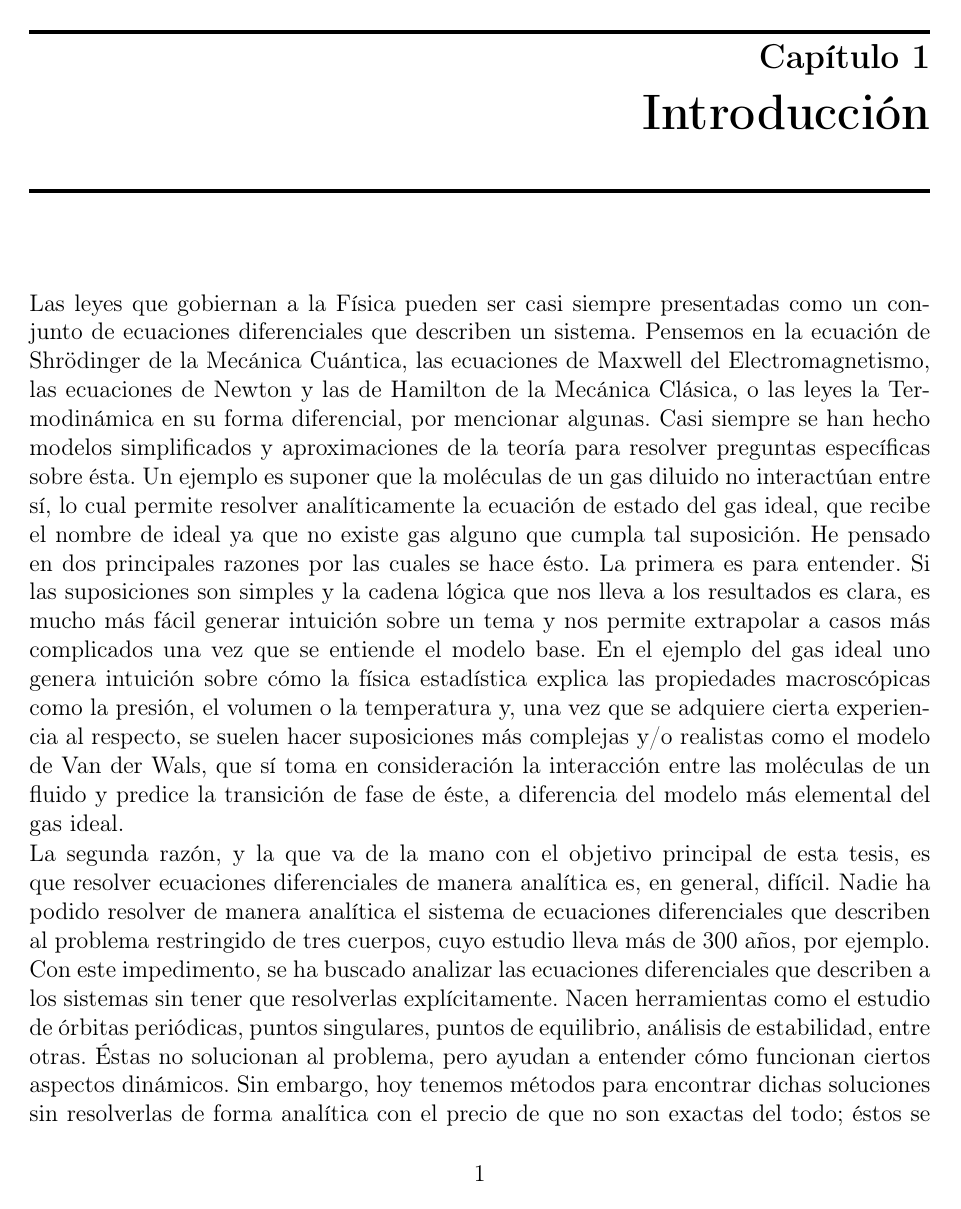
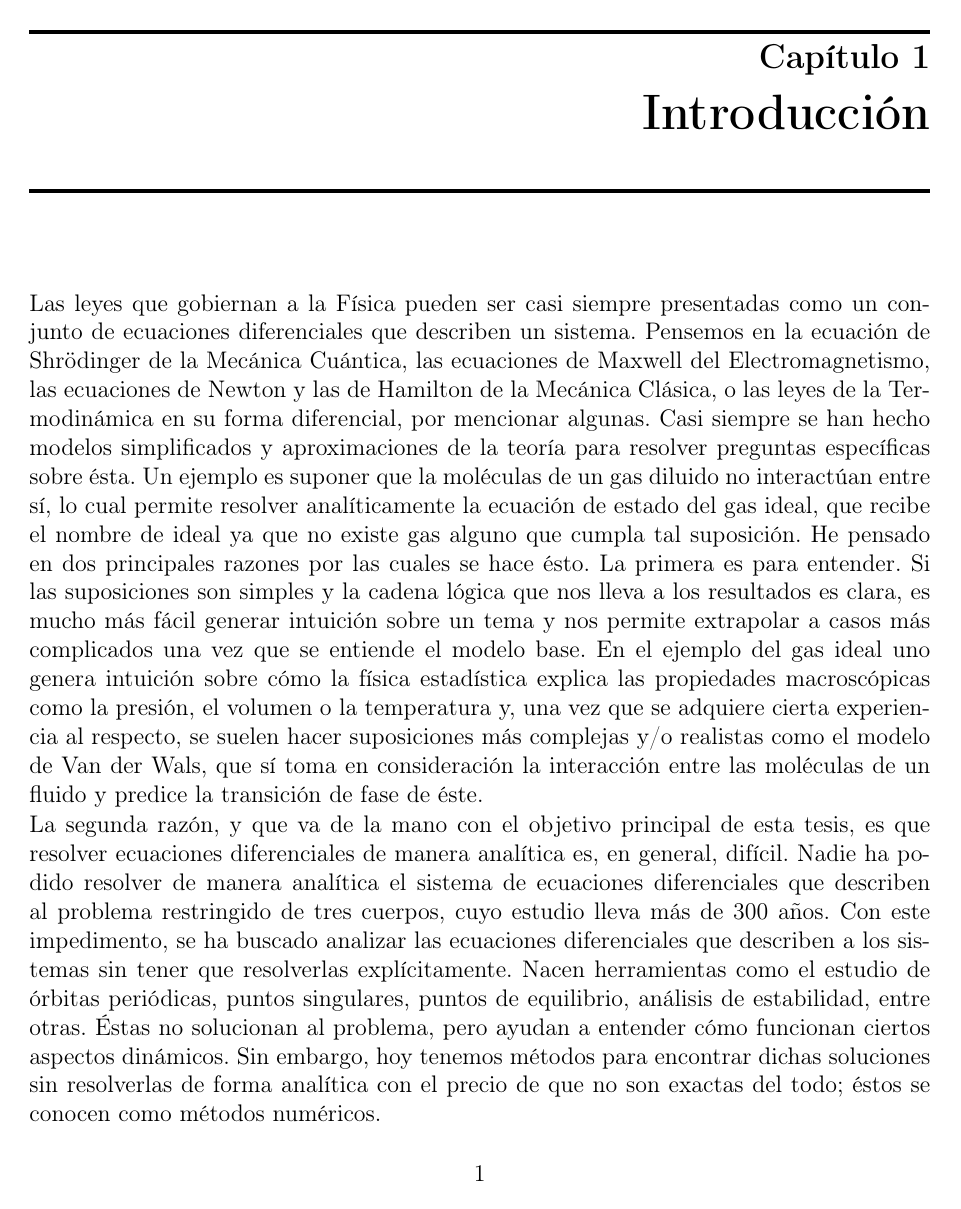
Before and after one commit to blas-ko/tesis_fisica_licenciatura, a LaTeX thesis (_Jet Transport/tesis.tex, which reads _Jet Transport/Chapters/00_intro.tex): page 15 of 100. Compiled offline with pdfLaTeX.

Commit message:
Corrections intro.

```diff
--- a/_Jet Transport/Chapters/00_intro.tex
+++ b/_Jet Transport/Chapters/00_intro.tex
@@ -1,5 +1,4 @@
-Las leyes que gobiernan a la Física pueden ser casi siempre presentadas como un conjunto de ecuaciones diferenciales que describen un sistema. Pensemos en la ecuación de Shrödinger de la Mecánica Cuántica, las ecuaciones de Maxwell del Electromagnetismo, las ecuaciones de Newton y las de Hamilton de la Mecánica Clásica, o las leyes la Termodinámica en su forma diferencial, por mencionar algunas. Casi siempre se han hecho modelos simplificados y aproximaciones de la teoría para resolver preguntas específicas sobre ésta. Un ejemplo es suponer que la moléculas de un gas diluido no interactúan entre sí, lo cual permite resolver analíticamente la ecuación de estado del gas ideal, que recibe el nombre de ideal ya que no existe gas alguno que cumpla tal suposición. He pensado en dos principales razones por las cuales se hace ésto. La primera es para entender. Si las suposiciones son simples y la cadena lógica que nos lleva a los resultados es clara, es mucho más fácil generar intuición sobre un tema y nos permite extrapolar a casos más complicados una vez que se entiende el modelo base. En el ejemplo del gas ideal uno genera intuición sobre cómo la física estadística explica las propiedades macroscópicas como la presión, el volumen o la temperatura y, una vez que se adquiere cierta experiencia al respecto, se suelen hacer suposiciones más complejas y/o realistas como el modelo de Van der Wals, que sí toma en consideración la interacción entre las moléculas de un fluido y predice la transición de fase de éste, a diferencia del modelo más elemental del gas ideal.
+Las leyes que gobiernan a la Física pueden ser casi siempre presentadas como un conjunto de ecuaciones diferenciales que describen un sistema. Pensemos en la ecuación de Shrödinger de la Mecánica Cuántica, las ecuaciones de Maxwell del Electromagnetismo, las ecuaciones de Newton y las de Hamilton de la Mecánica Clásica, o las leyes de la Termodinámica en su forma diferencial, por mencionar algunas. Casi siempre se han hecho modelos simplificados y aproximaciones de la teoría para resolver preguntas específicas sobre ésta. Un ejemplo es suponer que la moléculas de un gas diluido no interactúan entre sí, lo cual permite resolver analíticamente la ecuación de estado del gas ideal, que recibe el nombre de ideal ya que no existe gas alguno que cumpla tal suposición. He pensado en dos principales razones por las cuales se hace ésto. La primera es para entender. Si las suposiciones son simples y la cadena lógica que nos lleva a los resultados es clara, es mucho más fácil generar intuición sobre un tema y nos permite extrapolar a casos más complicados una vez que se entiende el modelo base. En el ejemplo del gas ideal uno genera intuición sobre cómo la física estadística explica las propiedades macroscópicas como la presión, el volumen o la temperatura y, una vez que se adquiere cierta experiencia al respecto, se suelen hacer suposiciones más complejas y/o realistas como el modelo de Van der Wals, que sí toma en consideración la interacción entre las moléculas de un fluido y predice la transición de fase de éste.
 
-La segunda razón, y la que va de la mano con el objetivo principal de esta tesis, es que resolver ecuaciones diferenciales de manera analítica es, en general, difícil. Nadie ha podido resolver de manera analítica el sistema de ecuaciones diferenciales que describen al problema restringido de tres cuerpos, cuyo estudio lleva más de 300 años, por ejemplo. Con este impedimento, se ha buscado analizar las ecuaciones diferenciales que describen a los sistemas sin tener que resolverlas explícitamente. Nacen herramientas como el estudio de órbitas periódicas, puntos singulares, puntos de equilibrio, análisis de estabilidad, entre otras. Éstas no solucionan al problema, pero ayudan a entender cómo funcionan ciertos aspectos dinámicos. Sin embargo, hoy tenemos métodos para encontrar dichas soluciones sin resolverlas de forma analítica con el precio de que no son exactas del todo; éstos se conocen como métodos numéricos.
+La segunda razón, y que va de la mano con el objetivo principal de esta tesis, es que resolver ecuaciones diferenciales de manera analítica es, en general, difícil. Nadie ha podido resolver de manera analítica el sistema de ecuaciones diferenciales que describen al problema restringido de tres cuerpos, cuyo estudio lleva más de 300 años. Con este impedimento, se ha buscado analizar las ecuaciones diferenciales que describen a los sistemas sin tener que resolverlas explícitamente. Nacen herramientas como el estudio de órbitas periódicas, puntos singulares, puntos de equilibrio, análisis de estabilidad, entre otras. Éstas no solucionan al problema, pero ayudan a entender cómo funcionan ciertos aspectos dinámicos. Sin embargo, hoy tenemos métodos para encontrar dichas soluciones sin resolverlas de forma analítica con el precio de que no son exactas del todo; éstos se conocen como métodos numéricos.
 
-Dichos métodos encuentran el flujo aproximado\footnote{Que las soluciones sean aproximadas no quiere decir que sean malas. Existen métodos hoy en día, como el método de Taylor, que pueden ser de precisión arbitraria si así se requiere. Actualmente la limitante es la capacidad de computo para hacer operaciones y el tamaño finito de la partición que representa a los números en una computadora.} de una condición inicial que represente el estado de un sistema en un momento dado. En esta tesis se propone extender el concepto de condición inicial al de vecindad inicial, lo cual se conoce como ``transporte de jets''. Es decir, el transporte encuentra el flujo de un conjunto de condiciones vecinas a una condición $\xo$ dada bajo un sistena de ecuaciones diferenciales ordinarias. Estas ideas ya se han abordado antes en los trabajos de Daniel Pérez-Palau \cite{Daniel2015, Perez2013, Perez2015} y en los trabajos de Makino y Berz \cite{Berz1991,Berz1998} donde han explorado aplicaciones como la probabilidad de colisión entre satélites orbitando la Tierra, la navegación de naves espaciales via filtros de Kalman o  encontrar estructuras lagrangianas en el espacio fase.
```
Also changed, not shown: _Jet Transport/Chapters/00_intro.tex (3 more changed lines).
